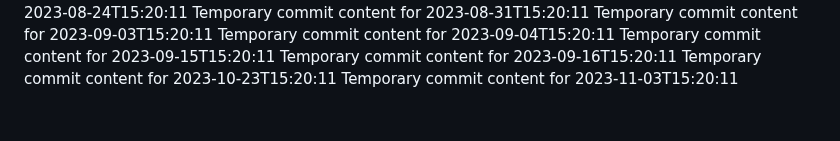
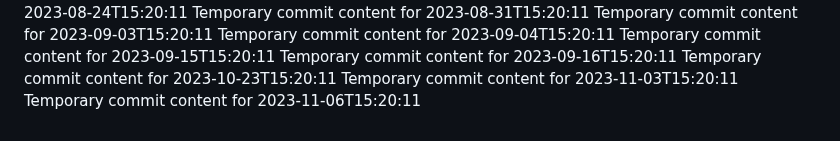
Before and after one commit to ShanAmjad/fluffy-disco, a Markdown page: report.md, the part around the change. GitHub-like rendering.

```diff
--- a/report.md
+++ b/report.md
@@ -199,3 +199,4 @@ Temporary commit content for 2023-09-15T15:20:11
 Temporary commit content for 2023-09-16T15:20:11
 Temporary commit content for 2023-10-23T15:20:11
 Temporary commit content for 2023-11-03T15:20:11
+Temporary commit content for 2023-11-06T15:20:11
```
